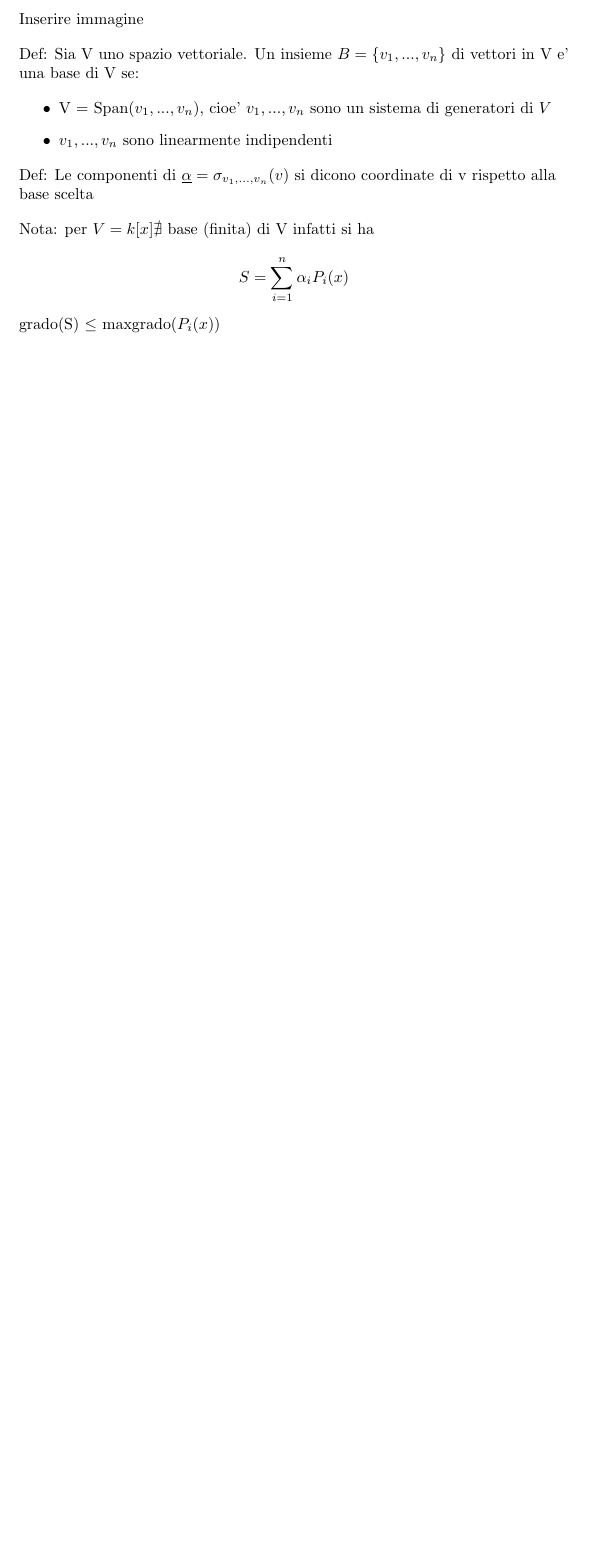
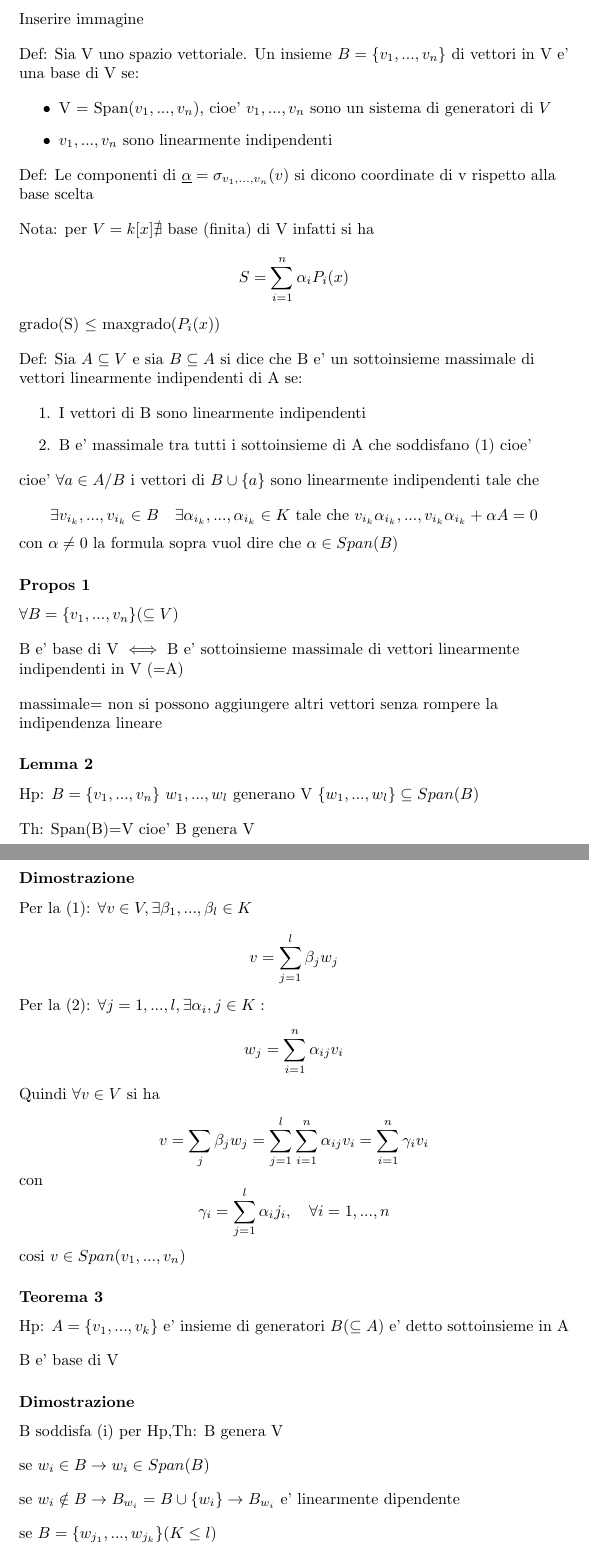
Before and after one commit to Poyso/uni, a LaTeX document (primo-anno/secondo-semestre/geometria/geometria.tex): part of page 9 of 9 before the commit and two parts of pages 9 and 10 of 10 after it, the two joined at a grey line, cut so that both start at the same text, the shorter picture padded with empty space. Compiled offline with pdfLaTeX.

Commit message:
Appunti geometria 28/03/2024

```diff
--- a/primo-anno/secondo-semestre/geometria/geometria.tex
+++ b/primo-anno/secondo-semestre/geometria/geometria.tex
@@ -435,7 +435,83 @@ Proposizione:
 \begin{flushleft}
 	grado(S) $\leq$ max{grado($P_i(x)$)}
 \end{flushleft}
+\begin{flushleft}
+	Def: Sia $A \subseteq V$ e sia $B \subseteq A$ si dice che B e' un sottoinsieme massimale di vettori linearmente indipendenti di A se:
+\end{flushleft}
+\begin{enumerate}
+	\item I vettori di B sono linearmente indipendenti
+	\item B e' massimale tra tutti i sottoinsieme di A che soddisfano (1) cioe'
+\end{enumerate}
 
+\begin{flushleft}
+	cioe' $\forall a \in A /B$ i vettori di $B \cup \{ a\}$ sono linearmente indipendenti tale che
+\end{flushleft}
+\begin{equation*}
+	\exists v_{i_k},...,v_{i_k} \in B \quad
+	\exists \alpha_{i_k},...,\alpha_{i_k} \in K \text{ tale che }
+	v_{i_k}\alpha_{i_k},...,v_{i_k}\alpha_{i_k}+ \alpha A =0
+\end{equation*}
+con $\alpha \neq 0$ la formula sopra vuol dire che $\alpha \in Span(B)$
+\subsubsection*{Propos 1}
+\begin{flushleft}
+	$\forall B = \{v_1,...,v_n\} (\subseteq V)$
+\end{flushleft}
+\begin{flushleft}
+	B e' base di V $\iff $ B e' sottoinsieme massimale di vettori linearmente indipendenti in V (=A)
+\end{flushleft}
+\begin{flushleft}
+	massimale= non si possono aggiungere altri vettori senza rompere la indipendenza lineare
+\end{flushleft}
+\subsubsection*{Lemma 2}
+\begin{flushleft}
+	Hp: $B = \{ v_1,...,v_n \}$ $w_1,...,w_l$ generano V $\{w_1,...,w_l\} \subseteq Span(B)$
+\end{flushleft}
+\begin{flushleft}
+	Th: Span(B)=V cioe' B genera V
+\end{flushleft}
+\subsubsection*{Dimostrazione}
+\begin{flushleft}
+	Per la (1): $\forall v \in V, \exists \beta_1,...,\beta_l \in K$
+\end{flushleft}
+\begin{equation*}
+	v= \sum^l_{j=1}\beta_j w_j
+\end{equation*}
+\begin{flushleft}
+	Per la (2): $\forall j=1,...,l,\exists \alpha_i,j \in K:$
+\end{flushleft}
+\begin{equation*}
+	w_j = \sum_{i=1}^n \alpha_{ij}v_i
+\end{equation*}
+\begin{flushleft}
+	Quindi $\forall v \in V$ si ha
+\end{flushleft}
+\begin{equation*}
+	v = \sum_j \beta_j w_j= \sum^l_{j=1} \sum^n_{i=1} \alpha_{ij} v_i = \sum_{i=1}^n \gamma_i v_i
+\end{equation*}
+con
+\begin{equation*}
+	\gamma_i = \sum^l_{j=1} \alpha_i j_i, \quad \forall i=1,...,n
+\end{equation*}
+cosi $v \in Span(v_1,...,v_n)$
 
-
-
+\subsubsection*{Teorema 3}
+\begin{flushleft}
+	Hp: $A=\{v_1,...,v_k \} $ e' insieme di generatori $B (\subseteq A)$ e' detto sottoinsieme in A
+\end{flushleft}
+\begin{flushleft}
+	B e' base di V
+\end{flushleft}
+\subsubsection*{Dimostrazione}
+\begin{flushleft}
+	B soddisfa (i) per Hp,Th: B genera V
+\end{flushleft}
+\begin{flushleft}
+	se $w_i \in B \to w_i \in Span(B)$
+\end{flushleft}
+\begin{flushleft}
+	se $w_i \notin B \to B_{w_i} = B \cup \{ w_i \} \to B_{w_i}$ e' linearmente dipendente
+\end{flushleft}
+se $B=\{w_{j_1},...,w_{j_k} \} (K \leq l)$
+\begin{equation*}
+	\exists \alpha_1,...,\alpha_k, \alpha \in K: \alpha_1 w_{j_1}+...+\alpha_k w_{j_k}+\alpha w_{j_i} =0 \to w_i = \sum_{j=1}^k (-\alpha^{-1}\alpha_s)w_s
+\end{equation*}
```
Also changed, not shown: primo-anno/secondo-semestre/geometria/geometria.tex (7 more changed lines), 3 other files.
